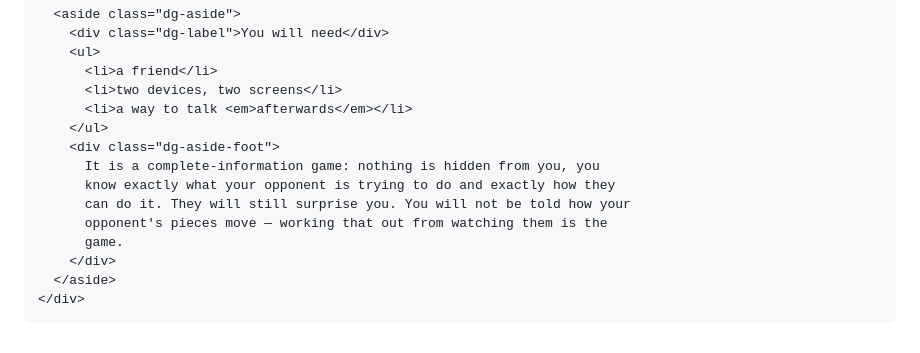
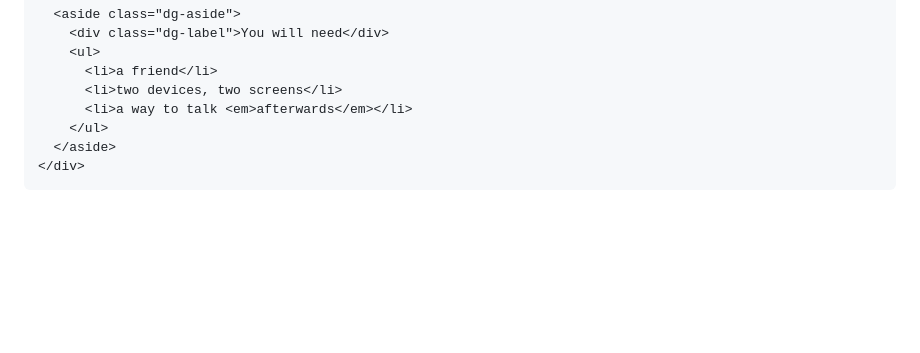
Before and after one commit to DanielGrimmer/danielgrimmer.github.io, a Markdown page: _pages/escherchess.md, the part around one of its changes. GitHub-like rendering; blank space fills up the shorter version.

```diff
--- a/_pages/escherchess.md
+++ b/_pages/escherchess.md
@@ -156,13 +152,6 @@ nav: false # surfaced via the 'games' dropdown in _pages/games.md
           <li>two devices, two screens</li>
           <li>a way to talk <em>afterwards</em></li>
         </ul>
-        <div class="dg-aside-foot">
-          It is a complete-information game: nothing is hidden from you, you
-          know exactly what your opponent is trying to do and exactly how they
-          can do it. They will still surprise you. You will not be told how your
-          opponent's pieces move — working that out from watching them is the
-          game.
-        </div>
       </aside>
     </div>
   </div>
```
Also changed, not shown: other parts of _pages/escherchess.md (+19 -23 lines).
